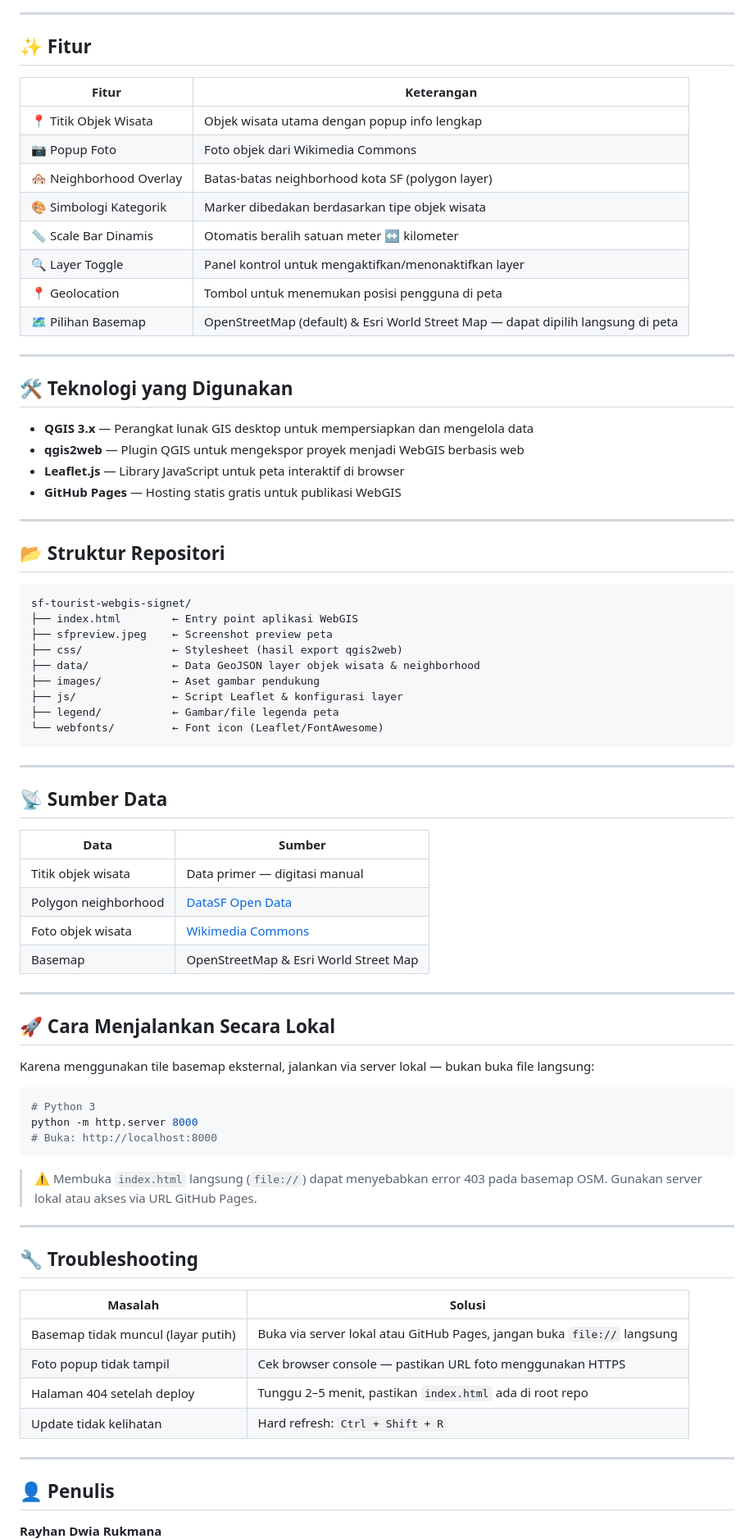
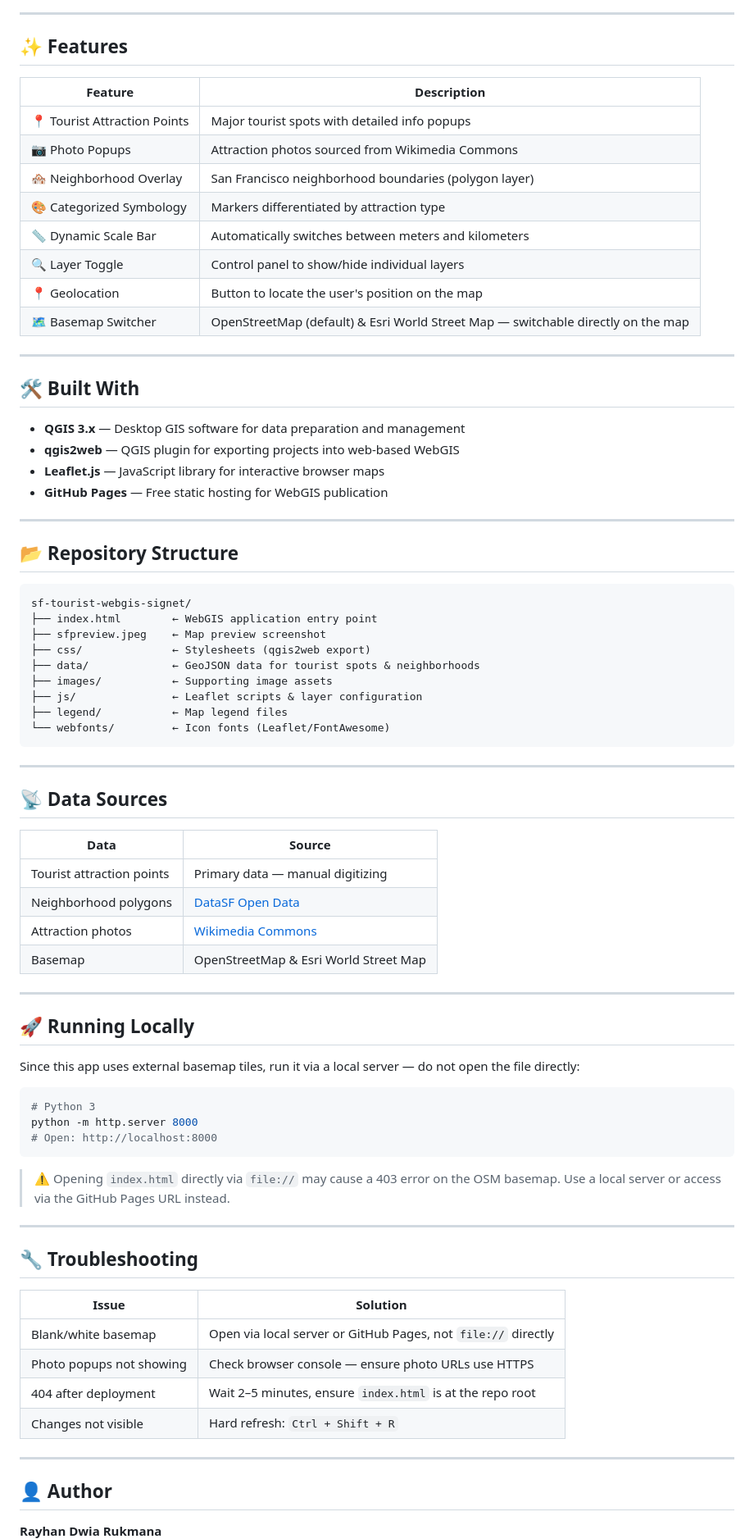
Before and after one commit to lior-pbl/sf-tourist-webgis-signet, a Markdown page: README.md, the part around one of its changes. Shown at 82% size. Rendered like a GitHub page.

````diff
--- a/README.md
+++ b/README.md
@@ -16,82 +16,82 @@ Aplikasi WebGIS interaktif yang menampilkan persebaran objek wisata utama di San
 
 ---
 
-## ✨ Fitur
+## ✨ Features
 
-| Fitur | Keterangan |
+| Feature | Description |
 |---|---|
-| 📍 Titik Objek Wisata | Objek wisata utama dengan popup info lengkap |
-| 📷 Popup Foto | Foto objek dari Wikimedia Commons |
-| 🏘️ Neighborhood Overlay | Batas-batas neighborhood kota SF (polygon layer) |
-| 🎨 Simbologi Kategorik | Marker dibedakan berdasarkan tipe objek wisata |
-| 📏 Scale Bar Dinamis | Otomatis beralih satuan meter ↔ kilometer |
-| 🔍 Layer Toggle | Panel kontrol untuk mengaktifkan/menonaktifkan layer |
-| 📍 Geolocation | Tombol untuk menemukan posisi pengguna di peta |
-| 🗺️ Pilihan Basemap | OpenStreetMap (default) & Esri World Street Map — dapat dipilih langsung di peta |
+| 📍 Tourist Attraction Points | Major tourist spots with detailed info popups |
+| 📷 Photo Popups | Attraction photos sourced from Wikimedia Commons |
+| 🏘️ Neighborhood Overlay | San Francisco neighborhood boundaries (polygon layer) |
+| 🎨 Categorized Symbology | Markers differentiated by attraction type |
+| 📏 Dynamic Scale Bar | Automatically switches between meters and kilometers |
+| 🔍 Layer Toggle | Control panel to show/hide individual layers |
+| 📍 Geolocation | Button to locate the user's position on the map |
+| 🗺️ Basemap Switcher | OpenStreetMap (default) & Esri World Street Map — switchable directly on the map |
 
 ---
 
-## 🛠️ Teknologi yang Digunakan
+## 🛠️ Built With
 
-- **QGIS 3.x** — Perangkat lunak GIS desktop untuk mempersiapkan dan mengelola data
-- **qgis2web** — Plugin QGIS untuk mengekspor proyek menjadi WebGIS berbasis web
-- **Leaflet.js** — Library JavaScript untuk peta interaktif di browser
-- **GitHub Pages** — Hosting statis gratis untuk publikasi WebGIS
+- **QGIS 3.x** — Desktop GIS software for data preparation and management
+- **qgis2web** — QGIS plugin for exporting projects into web-based WebGIS
+- **Leaflet.js** — JavaScript library for interactive browser maps
+- **GitHub Pages** — Free static hosting for WebGIS publication
 
 ---
 
-## 📂 Struktur Repositori
+## 📂 Repository Structure
 
 ```
 sf-tourist-webgis-signet/
-├── index.html        ← Entry point aplikasi WebGIS
-├── sfpreview.jpeg    ← Screenshot preview peta
-├── css/              ← Stylesheet (hasil export qgis2web)
-├── data/             ← Data GeoJSON layer objek wisata & neighborhood
-├── images/           ← Aset gambar pendukung
-├── js/               ← Script Leaflet & konfigurasi layer
-├── legend/           ← Gambar/file legenda peta
-└── webfonts/         ← Font icon (Leaflet/FontAwesome)
+├── index.html        ← WebGIS application entry point
+├── sfpreview.jpeg    ← Map preview screenshot
+├── css/              ← Stylesheets (qgis2web export)
+├── data/             ← GeoJSON data for tourist spots & neighborhoods
+├── images/           ← Supporting image assets
+├── js/               ← Leaflet scripts & layer configuration
+├── legend/           ← Map legend files
+└── webfonts/         ← Icon fonts (Leaflet/FontAwesome)
 ```
 
 ---
 
-## 📡 Sumber Data
+## 📡 Data Sources
 
-| Data | Sumber |
+| Data | Source |
 |---|---|
-| Titik objek wisata | Data primer — digitasi manual |
-| Polygon neighborhood | [DataSF Open Data](https://data.sfgov.org/) |
-| Foto objek wisata | [Wikimedia Commons](https://commons.wikimedia.org/) |
+| Tourist attraction points | Primary data — manual digitizing |
+| Neighborhood polygons | [DataSF Open Data](https://data.sfgov.org/) |
+| Attraction photos | [Wikimedia Commons](https://commons.wikimedia.org/) |
 | Basemap | OpenStreetMap & Esri World Street Map |
 
 ---
 
-## 🚀 Cara Menjalankan Secara Lokal
+## 🚀 Running Locally
 
-Karena menggunakan tile basemap eksternal, jalankan via server lokal — bukan buka file langsung:
+Since this app uses external basemap tiles, run it via a local server — do not open the file directly:
 
 ```bash
 # Python 3
 python -m http.server 8000
-# Buka: http://localhost:8000
+# Open: http://localhost:8000
 ```
 
-> ⚠️ Membuka `index.html` langsung (`file://`) dapat menyebabkan error 403 pada basemap OSM. Gunakan server lokal atau akses via URL GitHub Pages.
+> ⚠️ Opening `index.html` directly via `file://` may cause a 403 error on the OSM basemap. Use a local server or access via the GitHub Pages URL instead.
 
 ---
 
 ## 🔧 Troubleshooting
 
-| Masalah | Solusi |
+| Issue | Solution |
 |---|---|
-| Basemap tidak muncul (layar putih) | Buka via server lokal atau GitHub Pages, jangan buka `file://` langsung |
-| Foto popup tidak tampil | Cek browser console — pastikan URL foto menggunakan HTTPS |
-| Halaman 404 setelah deploy | Tunggu 2–5 menit, pastikan `index.html` ada di root repo |
-| Update tidak kelihatan | Hard refresh: `Ctrl + Shift + R` |
+| Blank/white basemap | Open via local server or GitHub Pages, not `file://` directly |
+| Photo popups not showing | Check browser console — ensure photo URLs use HTTPS |
+| 404 after deployment | Wait 2–5 minutes, ensure `index.html` is at the repo root |
+| Changes not visible | Hard refresh: `Ctrl + Shift + R` |
 
 ---
 
-## 👤 Penulis
+## 👤 Author
 
 **Rayhan Dwia Rukmana**
````
Also changed, not shown: other parts of README.md (+5 -5 lines).
